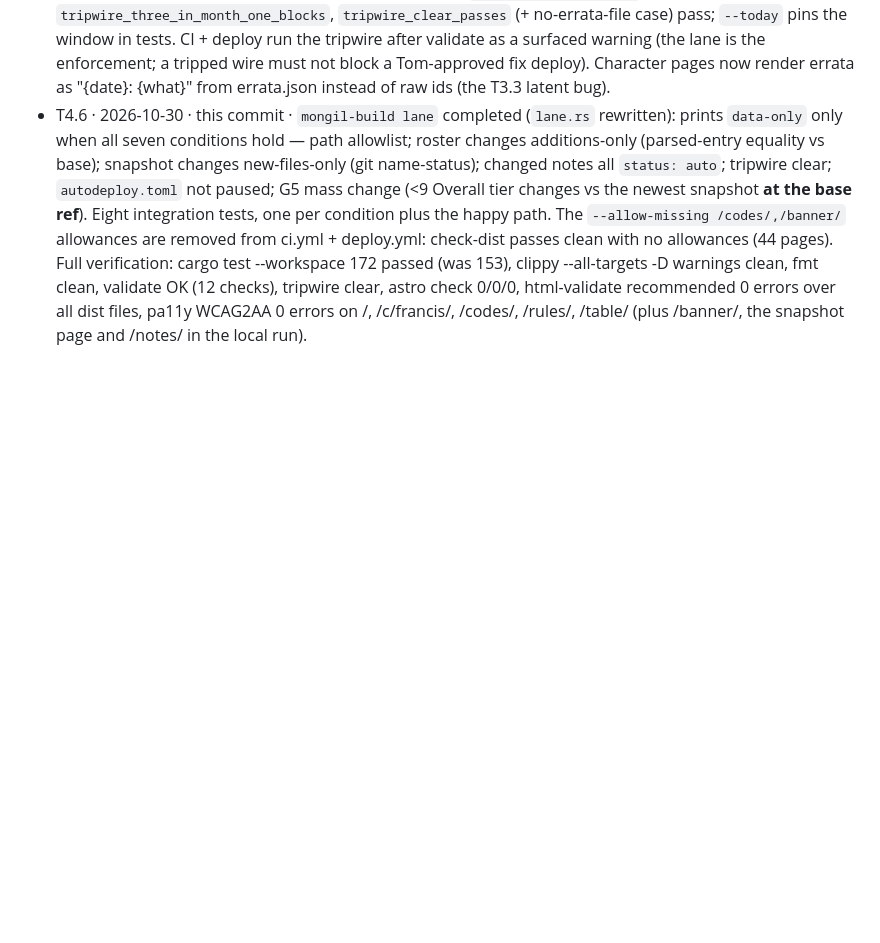
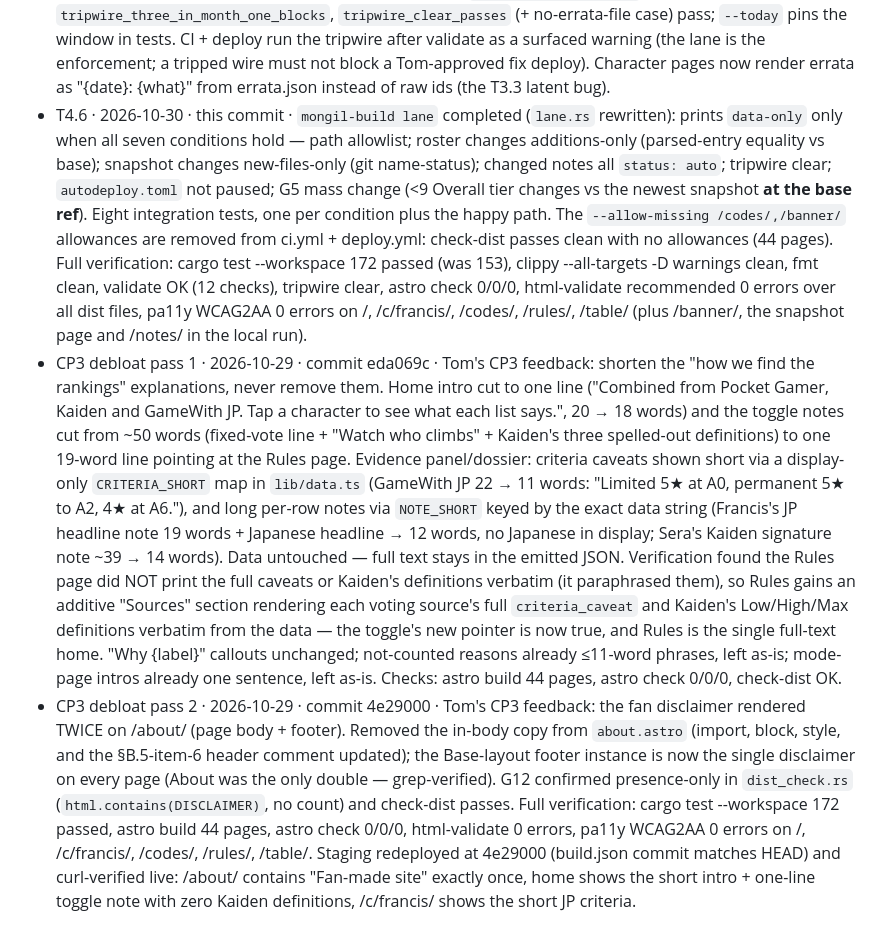
Before and after one commit to thomasttrr/stardivemeta, a Markdown page: docs/BUILD-LOG.md, the part around the change. Drawn GitHub-style; blank space fills up the shorter version.

Commit message:
BUILD-LOG: CP3 debloat passes 1+2

```diff
--- a/docs/BUILD-LOG.md
+++ b/docs/BUILD-LOG.md
@@ -64,3 +64,5 @@ Format: one line per task — task id, date, commit, how it was checked (plan A.
 - T4.4 · 2026-10-30 · this commit · `mongil-build note` implemented (`crates/mongil-build/src/note.rs`): the note body is generated entirely from `diff_docs` output through the §B.5 template — tier changes with a "Why:" citation (source name, list date, URL) per move, label changes with derived reasons, coverage-only changes in their own section (the template omits one; dropping them would lose diff content), new placements grouped per source × character, source status/list-date changes. Zero-change diffs produce the D-12 body with `status: auto`; anything with changes is `status: draft`; an approved note is never overwritten. Golden test `note_from_diff_golden` pins a fixture diff byte-for-byte; snapshot-diff strings now render unquoted (mongil-core flatten fix). The launch-baseline note is generated (`data/notes/2026-10-30.md`, `--from none`, draft — 78 changes: the 75 voting placements + 3 voting sources counted; check-only placements stay out of the baseline's headline sections) and waits for Tom at CP4. Site: `src/lib/notes.ts` reads `data/notes/*.md` at build time and renders only approved/auto notes; notes index + `/notes/<date>/` pages wired (index shows the honest empty state while the baseline is a draft).
 - T4.5 · 2026-10-30 · this commit · `mongil-build tripwire` implemented (`tripwire.rs`): exits 1 when a `severity = "major"` erratum is dated within the last 7 days without `review_done`, or when ≥3 errata are dated within 30 days of the launch date in `data/ops/autodeploy.toml` (new file: unpaused, no launch date yet — the month-one rule is inactive pre-launch; the file's comment deliberately avoids the field's literal key because CI's G9 method gate greps for it). Named tests `tripwire_major_blocks`, `tripwire_three_in_month_one_blocks`, `tripwire_clear_passes` (+ no-errata-file case) pass; `--today` pins the window in tests. CI + deploy run the tripwire after validate as a surfaced warning (the lane is the enforcement; a tripped wire must not block a Tom-approved fix deploy). Character pages now render errata as "{date}: {what}" from errata.json instead of raw ids (the T3.3 latent bug).
 - T4.6 · 2026-10-30 · this commit · `mongil-build lane` completed (`lane.rs` rewritten): prints `data-only` only when all seven conditions hold — path allowlist; roster changes additions-only (parsed-entry equality vs base); snapshot changes new-files-only (git name-status); changed notes all `status: auto`; tripwire clear; `autodeploy.toml` not paused; G5 mass change (<9 Overall tier changes vs the newest snapshot **at the base ref**). Eight integration tests, one per condition plus the happy path. The `--allow-missing /codes/,/banner/` allowances are removed from ci.yml + deploy.yml: check-dist passes clean with no allowances (44 pages). Full verification: cargo test --workspace 172 passed (was 153), clippy --all-targets -D warnings clean, fmt clean, validate OK (12 checks), tripwire clear, astro check 0/0/0, html-validate recommended 0 errors over all dist files, pa11y WCAG2AA 0 errors on /, /c/francis/, /codes/, /rules/, /table/ (plus /banner/, the snapshot page and /notes/ in the local run).
+- CP3 debloat pass 1 · 2026-10-29 · commit eda069c · Tom's CP3 feedback: shorten the "how we find the rankings" explanations, never remove them. Home intro cut to one line ("Combined from Pocket Gamer, Kaiden and GameWith JP. Tap a character to see what each list says.", 20 → 18 words) and the toggle notes cut from ~50 words (fixed-vote line + "Watch who climbs" + Kaiden's three spelled-out definitions) to one 19-word line pointing at the Rules page. Evidence panel/dossier: criteria caveats shown short via a display-only `CRITERIA_SHORT` map in `lib/data.ts` (GameWith JP 22 → 11 words: "Limited 5★ at A0, permanent 5★ to A2, 4★ at A6."), and long per-row notes via `NOTE_SHORT` keyed by the exact data string (Francis's JP headline note 19 words + Japanese headline → 12 words, no Japanese in display; Sera's Kaiden signature note ~39 → 14 words). Data untouched — full text stays in the emitted JSON. Verification found the Rules page did NOT print the full caveats or Kaiden's definitions verbatim (it paraphrased them), so Rules gains an additive "Sources" section rendering each voting source's full `criteria_caveat` and Kaiden's Low/High/Max definitions verbatim from the data — the toggle's new pointer is now true, and Rules is the single full-text home. "Why {label}" callouts unchanged; not-counted reasons already ≤11-word phrases, left as-is; mode-page intros already one sentence, left as-is. Checks: astro build 44 pages, astro check 0/0/0, check-dist OK.
+- CP3 debloat pass 2 · 2026-10-29 · commit 4e29000 · Tom's CP3 feedback: the fan disclaimer rendered TWICE on /about/ (page body + footer). Removed the in-body copy from `about.astro` (import, block, style, and the §B.5-item-6 header comment updated); the Base-layout footer instance is now the single disclaimer on every page (About was the only double — grep-verified). G12 confirmed presence-only in `dist_check.rs` (`html.contains(DISCLAIMER)`, no count) and check-dist passes. Full verification: cargo test --workspace 172 passed, astro build 44 pages, astro check 0/0/0, html-validate 0 errors, pa11y WCAG2AA 0 errors on /, /c/francis/, /codes/, /rules/, /table/. Staging redeployed at 4e29000 (build.json commit matches HEAD) and curl-verified live: /about/ contains "Fan-made site" exactly once, home shows the short intro + one-line toggle note with zero Kaiden definitions, /c/francis/ shows the short JP criteria.
```
